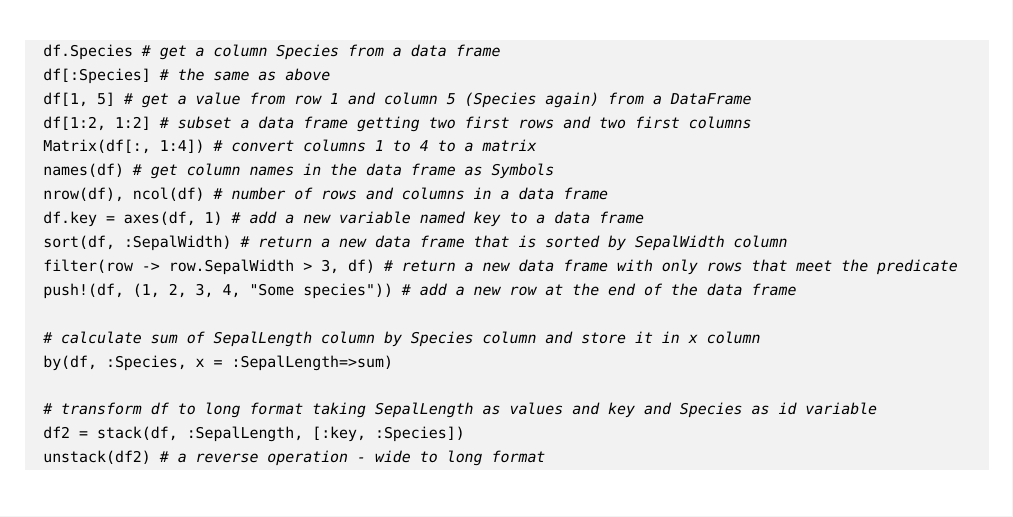
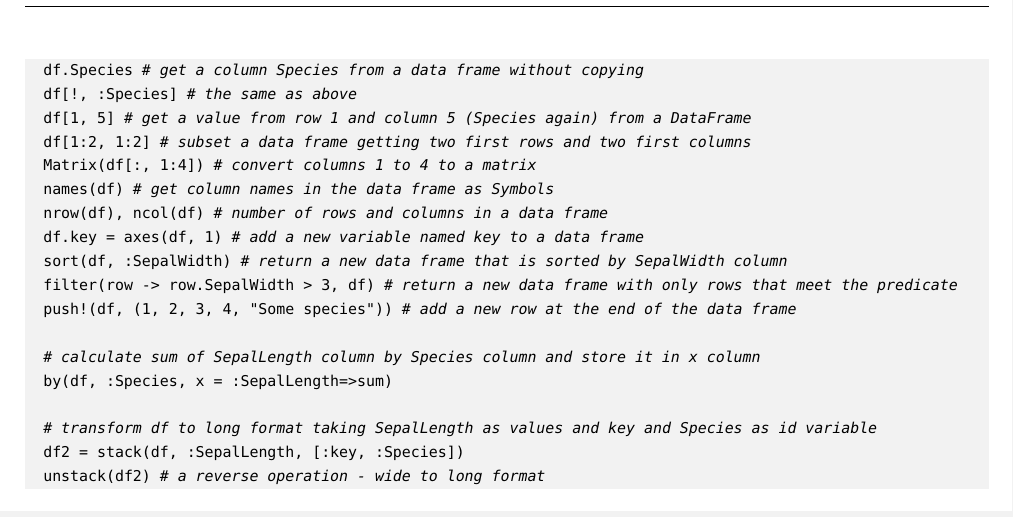
Before and after one commit to bkamins/The-Julia-Express, a LaTeX document (TeX/julia_express.tex): part of page 15 of 15, cut so that both start at the same text. Compiled offline with pdfLaTeX.

Commit message:
fix after DataFrames.jl recent changes

```diff
--- a/TeX/julia_express.tex
+++ b/TeX/julia_express.tex
@@ -880,8 +880,8 @@ Here is a limited list of most useful operations on a \lstinline|DataFrame| we h
 \begin{lstlisting}
   DataFrame(a=1:10, b=rand(10)) # manual creation of a DataFrame from a list of columns
   describe(df) # get a summary information about a data frame
-  df.Species # get a column Species from a data frame
-  df[:Species] # the same as above
+  df.Species # get a column Species from a data frame without copying
+  df[!, :Species] # the same as above
   df[1, 5] # get a value from row 1 and column 5 (Species again) from a DataFrame
   df[1:2, 1:2] # subset a data frame getting two first rows and two first columns
   Matrix(df[:, 1:4]) # convert columns 1 to 4 to a matrix
```
